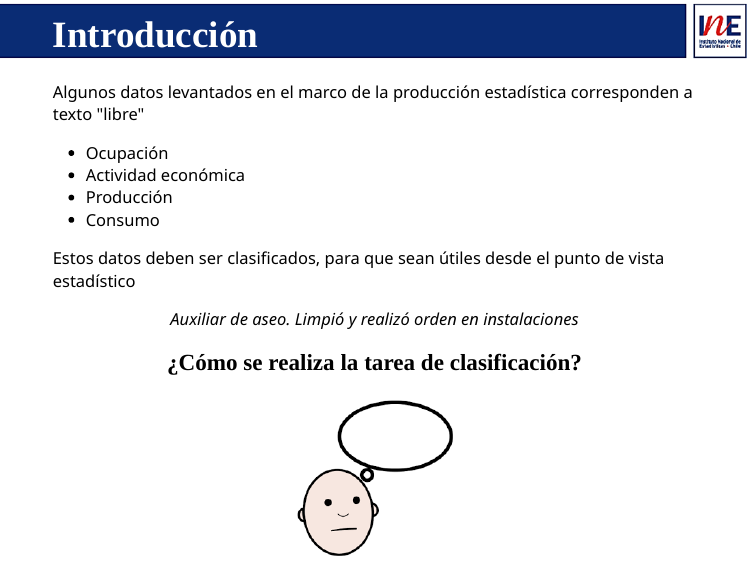
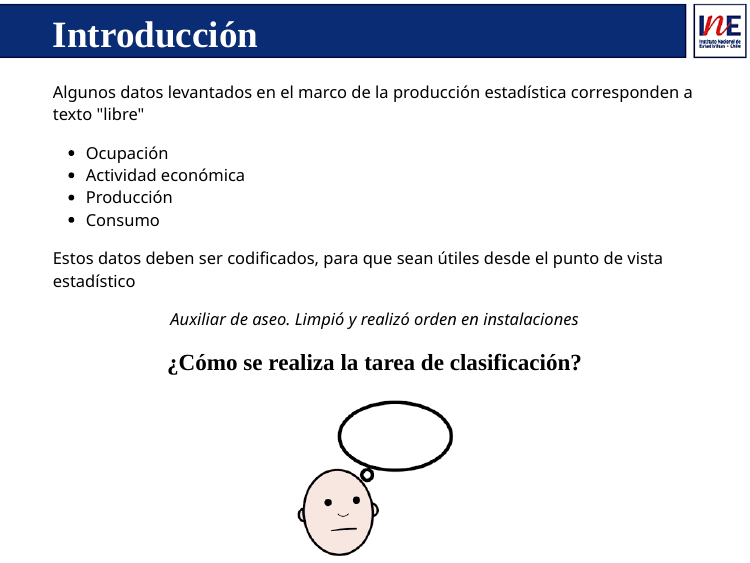
Before and after one commit to capacitacionINE/presentacion_cepal, an R Markdown document (presentacion_cepal.Rmd): page 3 of 28. Rendered offline with R 4.5, knitr and Pandoc, with nearby package versions; the slides are laid out offline by our stand-in for remark.js, each with all of its steps uncovered, in fonts that may differ from those the slides ask for, and without slide numbers, shadows or browser add-ons; code that draws random numbers runs with fixed seeds of ours; some code elsewhere in the file could not run offline.

Commit message:
ultimas modificaciones

```diff
--- a/presentacion_cepal.Rmd
+++ b/presentacion_cepal.Rmd
@@ -84,7 +84,7 @@ Algunos datos levantados en el marco de la producción estadística corresponden
 
 --
 
-Estos datos deben ser clasificados, para que sean útiles desde el punto de vista estadístico
+Estos datos deben ser codificados, para que sean útiles desde el punto de vista estadístico
 
 --
 
```
Also changed, not shown: index.html, presentacion_cepal_files/figure-html/unnamed-chunk-6-1.gif.
